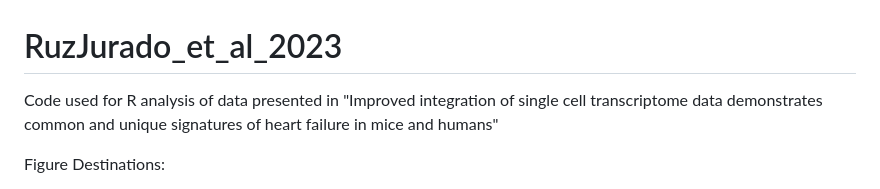
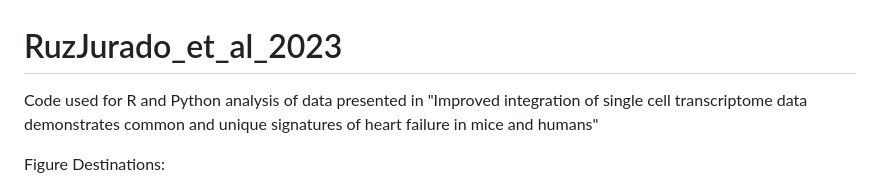
Before and after one commit to MarianoRuzJurado/RuzJurado_et_al_2023, a Markdown page: README.md, the part around the change. Rendered like a GitHub page.

```diff
--- a/README.md
+++ b/README.md
@@ -1,5 +1,5 @@
 # RuzJurado_et_al_2023
-Code used for R analysis of data presented in "Improved integration of single cell transcriptome data demonstrates common and unique signatures of heart failure in mice and humans"
+Code used for R and Python analysis of data presented in "Improved integration of single cell transcriptome data demonstrates common and unique signatures of heart failure in mice and humans"
 
 Figure Destinations:
 
```
